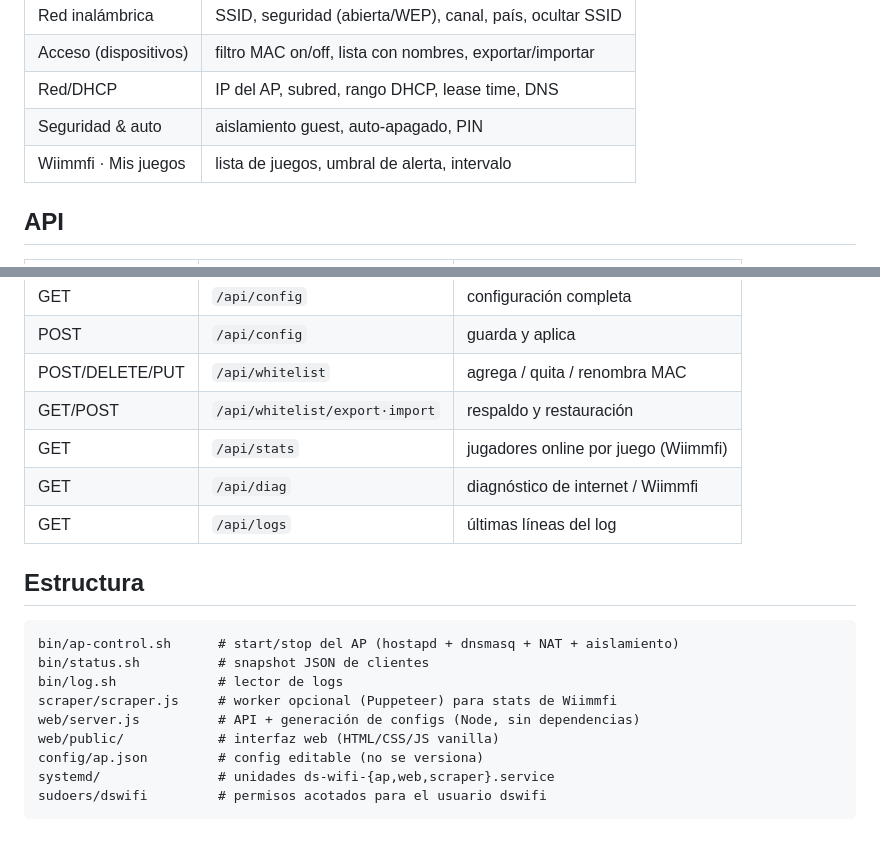
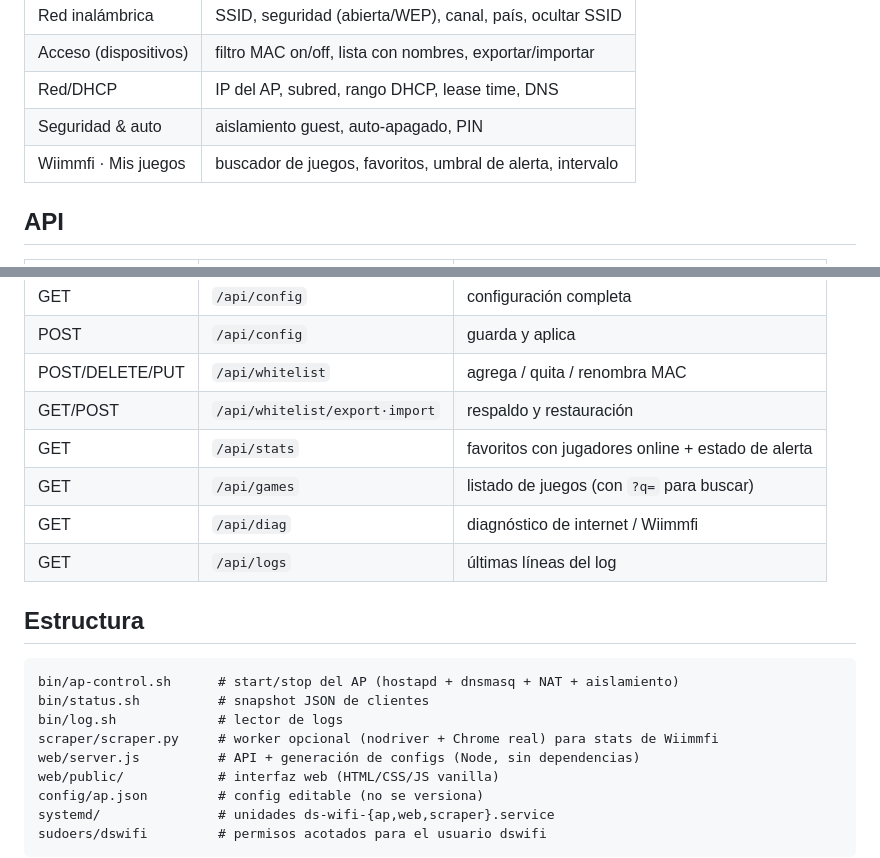
Before and after one commit to felipesuarez-dev/ds-wifi, a Markdown page: README.md, 2 parts joined by grey strips. Rendered like a GitHub page; blank space fills up the shorter version.

```diff
--- a/README.md
+++ b/README.md
@@ -119,7 +111,7 @@ Todo se configura desde la interfaz web:
 | Acceso (dispositivos) | filtro MAC on/off, lista con nombres, exportar/importar |
 | Red/DHCP | IP del AP, subred, rango DHCP, lease time, DNS |
 | Seguridad & auto | aislamiento guest, auto-apagado, PIN |
-| Wiimmfi · Mis juegos | lista de juegos, umbral de alerta, intervalo |
+| Wiimmfi · Mis juegos | buscador de juegos, favoritos, umbral de alerta, intervalo |
 
 ## API
 
@@ -131,7 +123,8 @@ Todo se configura desde la interfaz web:
 | POST | `/api/config` | guarda y aplica |
 | POST/DELETE/PUT | `/api/whitelist` | agrega / quita / renombra MAC |
 | GET/POST | `/api/whitelist/export·import` | respaldo y restauración |
-| GET | `/api/stats` | jugadores online por juego (Wiimmfi) |
+| GET | `/api/stats` | favoritos con jugadores online + estado de alerta |
+| GET | `/api/games` | listado de juegos (con `?q=` para buscar) |
 | GET | `/api/diag` | diagnóstico de internet / Wiimmfi |
 | GET | `/api/logs` | últimas líneas del log |
 
@@ -141,7 +134,7 @@ Todo se configura desde la interfaz web:
 bin/ap-control.sh      # start/stop del AP (hostapd + dnsmasq + NAT + aislamiento)
 bin/status.sh          # snapshot JSON de clientes
 bin/log.sh             # lector de logs
-scraper/scraper.js     # worker opcional (Puppeteer) para stats de Wiimmfi
+scraper/scraper.py     # worker opcional (nodriver + Chrome real) para stats de Wiimmfi
 web/server.js          # API + generación de configs (Node, sin dependencias)
 web/public/            # interfaz web (HTML/CSS/JS vanilla)
 config/ap.json         # config editable (no se versiona)
```
Also changed, not shown: other parts of README.md (+4 -12 lines), CHANGELOG.md (+5 -4 lines), assets/screenshot.png, 6 other files.
